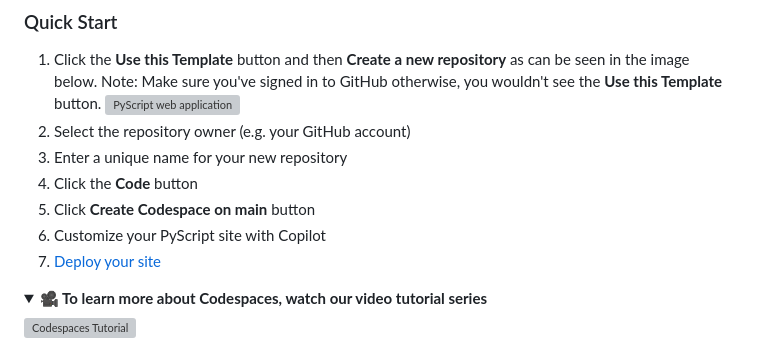
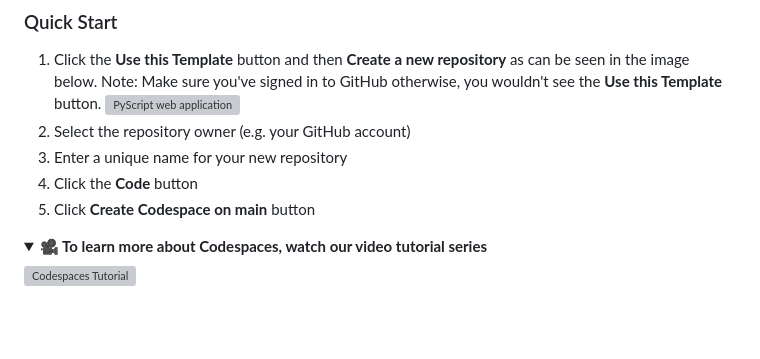
Before and after one commit to iliketocode2/Pyscript-Template-Test, a Markdown page: README.md, the part around the change. Rendered like a GitHub page; folded sections open; blank space fills up the shorter version; grey boxes are pictures that could not be loaded.

```diff
--- a/README.md
+++ b/README.md
@@ -30,8 +30,6 @@ write code faster.
 1. Enter a unique name for your new repository
 1. Click the **Code** button
 1. Click **Create Codespace on main** button
-1. Customize your PyScript site with Copilot
-1. [Deploy your site](#-deploy-your-web-application)
 
 <details>
    <summary><b>🎥 To learn more about Codespaces, watch our video tutorial series</b></summary>
```
